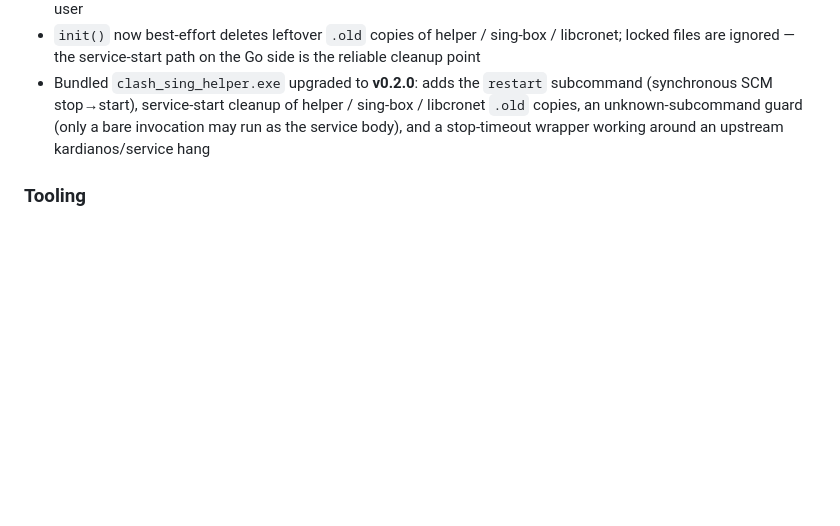
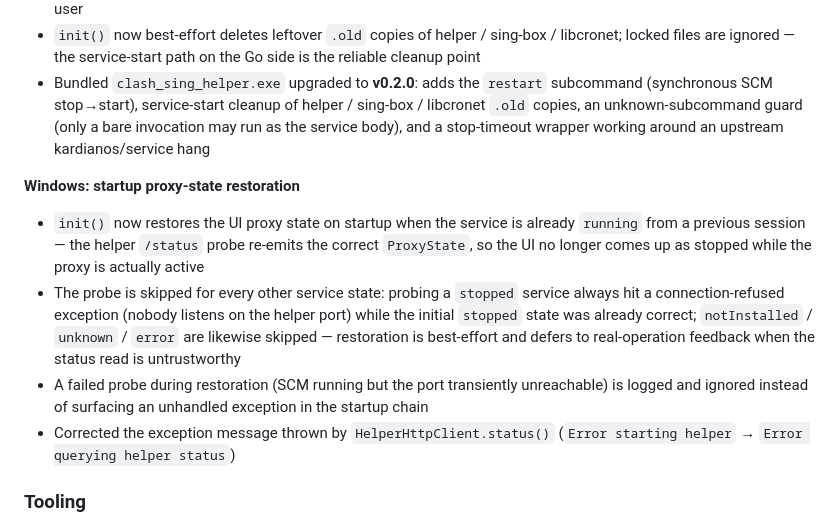
Before and after one commit to clash-sing/flutter_sing_box, a Markdown page: CHANGELOG.md, the part around the change. Rendered like a GitHub page; blank space fills up the shorter version.

Commit message:
docs: CHANGELOG 3.1.0 补录启动期代理状态恢复功能

```diff
--- a/CHANGELOG.md
+++ b/CHANGELOG.md
@@ -8,6 +8,13 @@
 * New `restartService()` API — elevates via UAC (`helper.exe restart`) and confirms completion with a two-phase state-transition poll: it must observe the service *leave* running (or the `.old` file disappear — fast restarts can slip entirely between the 500 ms samples, and the new service deletes `.old` before entering running) and then *return* to running. Transient `error`/`unknown` status reads do not count as a transition. Any failure (UAC declined, timeout, restart error) returns `false` so callers can fall back to the old service instead of blocking the user
 * `init()` now best-effort deletes leftover `.old` copies of helper / sing-box / libcronet; locked files are ignored — the service-start path on the Go side is the reliable cleanup point
 * Bundled `clash_sing_helper.exe` upgraded to **v0.2.0**: adds the `restart` subcommand (synchronous SCM stop→start), service-start cleanup of helper / sing-box / libcronet `.old` copies, an unknown-subcommand guard (only a bare invocation may run as the service body), and a stop-timeout wrapper working around an upstream kardianos/service hang
+
+**Windows: startup proxy-state restoration**
+
+* `init()` now restores the UI proxy state on startup when the service is already `running` from a previous session — the helper `/status` probe re-emits the correct `ProxyState`, so the UI no longer comes up as stopped while the proxy is actually active
+* The probe is skipped for every other service state: probing a `stopped` service always hit a connection-refused exception (nobody listens on the helper port) while the initial `stopped` state was already correct; `notInstalled` / `unknown` / `error` are likewise skipped — restoration is best-effort and defers to real-operation feedback when the status read is untrustworthy
+* A failed probe during restoration (SCM running but the port transiently unreachable) is logged and ignored instead of surfacing an unhandled exception in the startup chain
+* Corrected the exception message thrown by `HelperHttpClient.status()` (`Error starting helper` → `Error querying helper status`)
 
 ### Tooling
 
```
